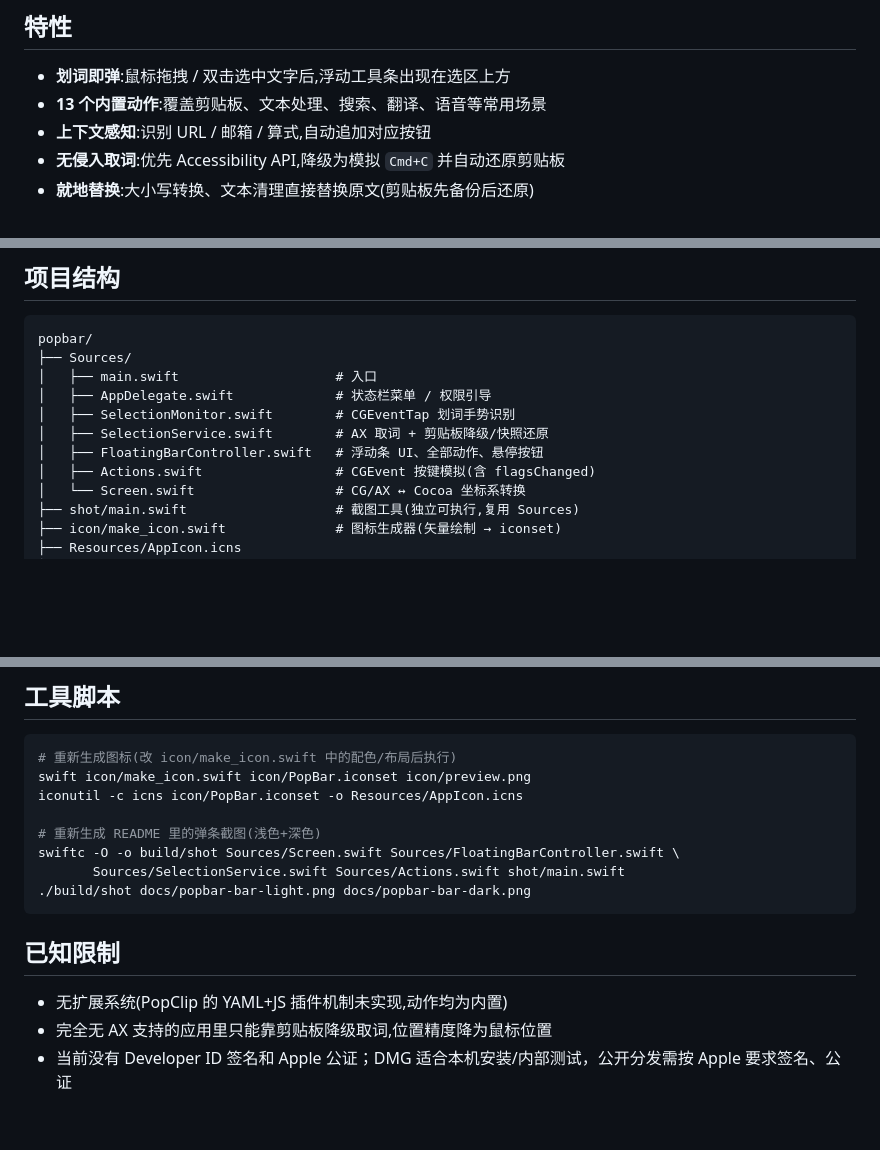
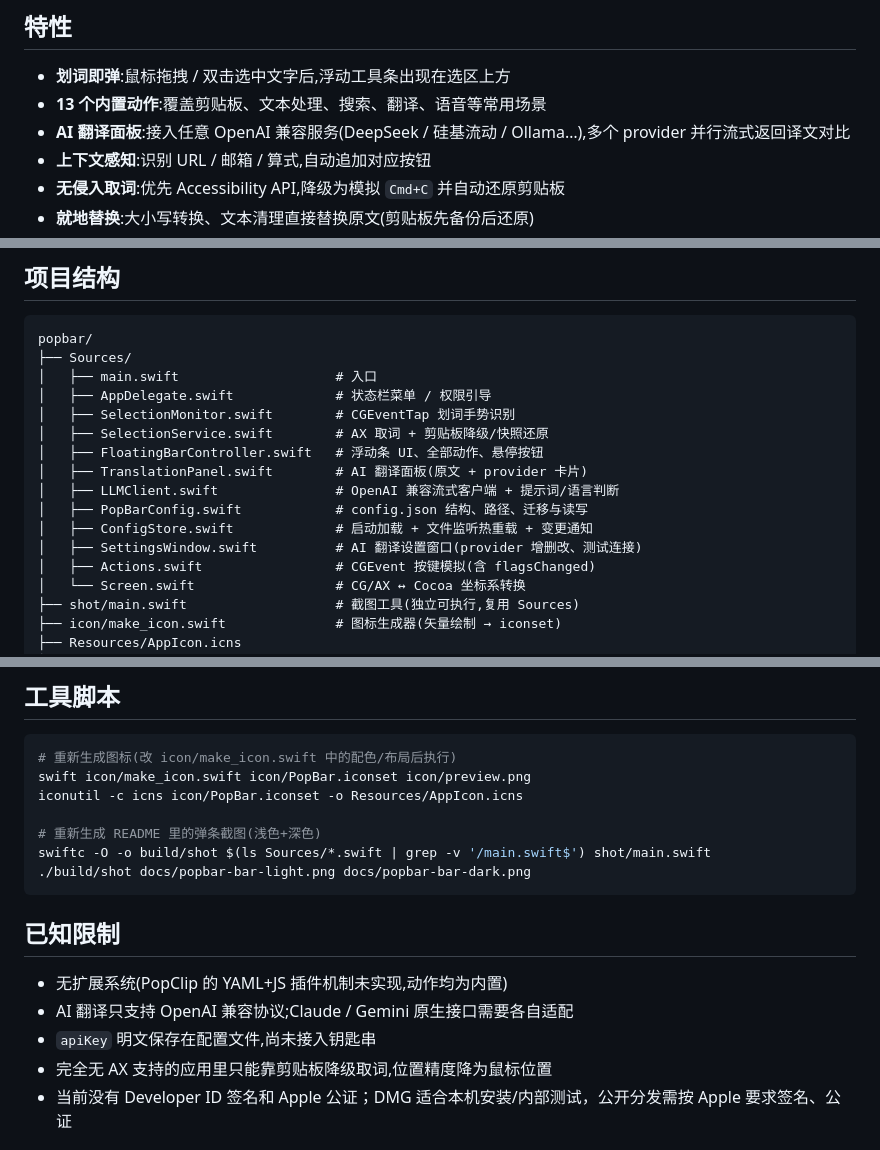
Before and after one commit to davidzhanghui/popbar, a Markdown page: README.md, 3 parts joined by grey strips. Drawn GitHub-style; blank space fills up the shorter version.

````diff
--- a/README.md
+++ b/README.md
@@ -18,6 +18,7 @@
 
 - **划词即弹**:鼠标拖拽 / 双击选中文字后,浮动工具条出现在选区上方
 - **13 个内置动作**:覆盖剪贴板、文本处理、搜索、翻译、语音等常用场景
+- **AI 翻译面板**:接入任意 OpenAI 兼容服务(DeepSeek / 硅基流动 / Ollama…),多个 provider 并行流式返回译文对比
 - **上下文感知**:识别 URL / 邮箱 / 算式,自动追加对应按钮
 - **无侵入取词**:优先 Accessibility API,降级为模拟 `Cmd+C` 并自动还原剪贴板
 - **就地替换**:大小写转换、文本清理直接替换原文(剪贴板先备份后还原)
@@ -100,6 +190,11 @@ popbar/
 │   ├── SelectionMonitor.swift        # CGEventTap 划词手势识别
 │   ├── SelectionService.swift        # AX 取词 + 剪贴板降级/快照还原
 │   ├── FloatingBarController.swift   # 浮动条 UI、全部动作、悬停按钮
+│   ├── TranslationPanel.swift        # AI 翻译面板(原文 + provider 卡片)
+│   ├── LLMClient.swift               # OpenAI 兼容流式客户端 + 提示词/语言判断
+│   ├── PopBarConfig.swift            # config.json 结构、路径、迁移与读写
+│   ├── ConfigStore.swift             # 启动加载 + 文件监听热重载 + 变更通知
+│   ├── SettingsWindow.swift          # AI 翻译设置窗口(provider 增删改、测试连接)
 │   ├── Actions.swift                 # CGEvent 按键模拟(含 flagsChanged)
 │   └── Screen.swift                  # CG/AX ↔ Cocoa 坐标系转换
 ├── shot/main.swift                   # 截图工具(独立可执行,复用 Sources)
@@ -119,14 +214,15 @@ swift icon/make_icon.swift icon/PopBar.iconset icon/preview.png
 iconutil -c icns icon/PopBar.iconset -o Resources/AppIcon.icns
 
 # 重新生成 README 里的弹条截图(浅色+深色)
-swiftc -O -o build/shot Sources/Screen.swift Sources/FloatingBarController.swift \
-       Sources/SelectionService.swift Sources/Actions.swift shot/main.swift
+swiftc -O -o build/shot $(ls Sources/*.swift | grep -v '/main.swift$') shot/main.swift
 ./build/shot docs/popbar-bar-light.png docs/popbar-bar-dark.png
 ```
 
 ## 已知限制
 
 - 无扩展系统(PopClip 的 YAML+JS 插件机制未实现,动作均为内置)
+- AI 翻译只支持 OpenAI 兼容协议;Claude / Gemini 原生接口需要各自适配
+- `apiKey` 明文保存在配置文件,尚未接入钥匙串
 - 完全无 AX 支持的应用里只能靠剪贴板降级取词,位置精度降为鼠标位置
 - 当前没有 Developer ID 签名和 Apple 公证；DMG 适合本机安装/内部测试，公开分发需按 Apple 要求签名、公证
 
````
Also changed, not shown: other parts of README.md (+93 -4 lines), docs/popbar-panel.png (added), docs/popbar-settings.png (added), 12 other files.
